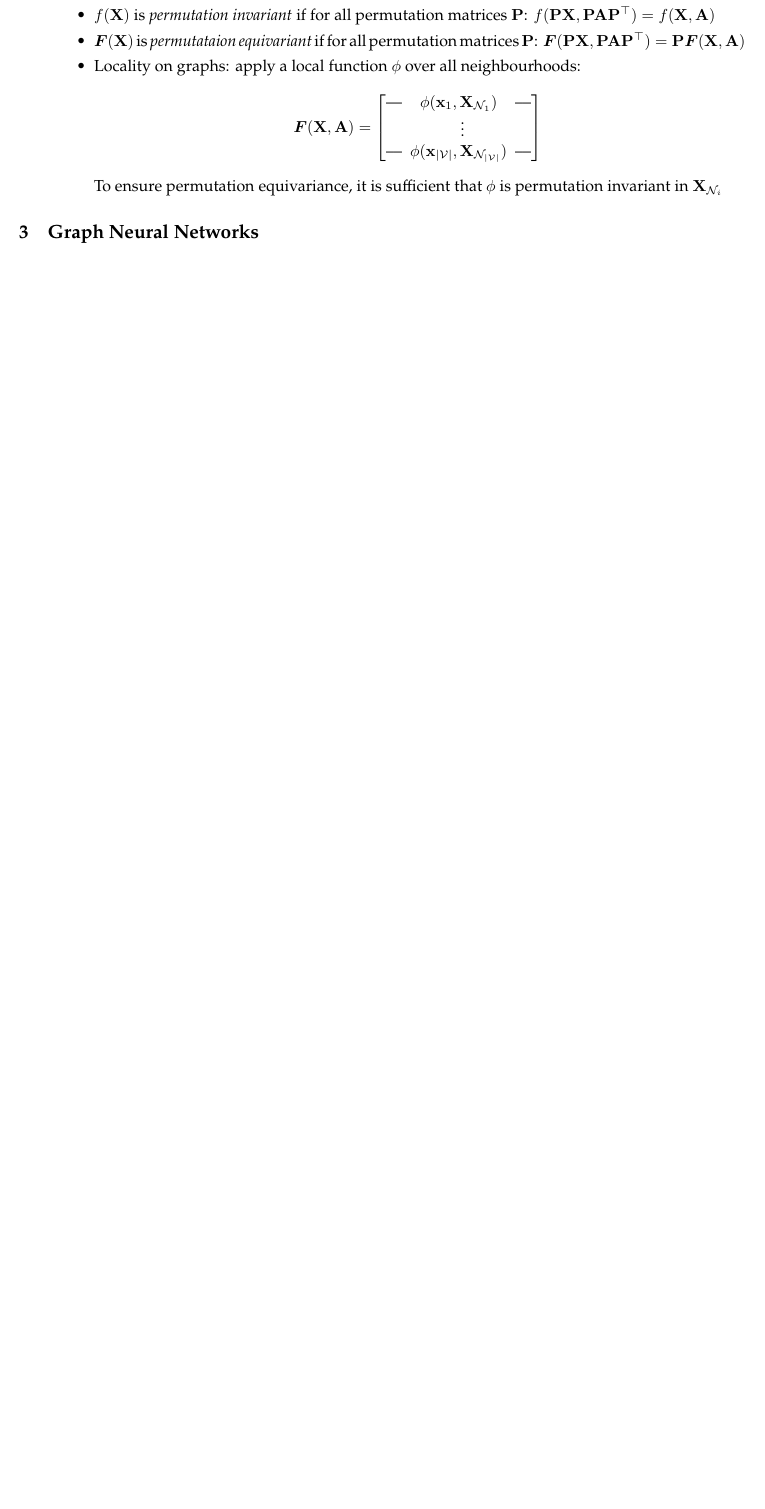
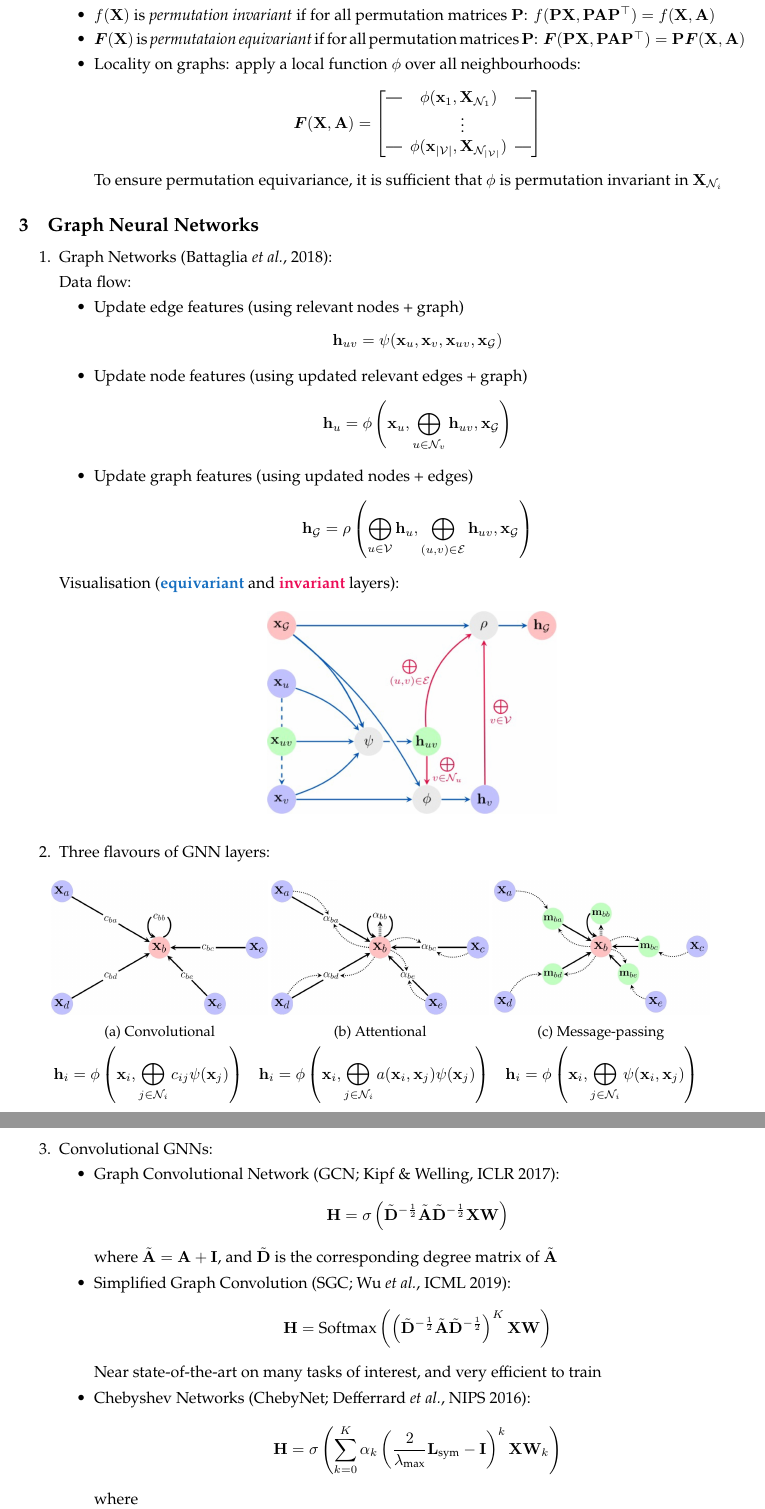
Before and after one commit to VictorZXY/acs-graph-representation-learning-notes, a LaTeX document (Graph Representation Learning Notes.tex): part of page 3 of 4 before the commit and two parts of pages 3 and 4 of 5 after it, the two joined at a grey line, cut so that both start at the same text, the shorter picture padded with empty space. Compiled offline with pdfLaTeX.

Commit message:
Update Part 3: Graph Neural Networks

```diff
--- a/Graph Representation Learning Notes.tex
+++ b/Graph Representation Learning Notes.tex
@@ -10,6 +10,7 @@
 \usepackage{bussproofs}
 \usepackage{bm}
 \usepackage{color}
+\usepackage[dvipsnames]{xcolor}
 \usepackage{fancyhdr}
 \usepackage{graphicx}
 \usepackage[hidelinks]{hyperref}
@@ -190,3 +191,62 @@
 
 \subsection{Graph Neural Networks}
 
+\begin{enumerate}
+	\item Graph Networks (\href{https://arxiv.org/pdf/1806.01261.pdf}{Battaglia \textit{et al.}, 2018}):
+
+	Data flow:
+	\begin{itemize}[topsep=0pt]
+		\item Update edge features (using relevant nodes + graph)
+		$$\mathbf{h}_{uv}=\psi(\mathbf{x}_u,\mathbf{x}_v,\mathbf{x}_{uv},\mathbf{x}_\mathcal{G})$$
+		\item Update node features (using updated relevant edges + graph)
+		$$\mathbf{h}_{u}=\phi\left(\mathbf{x}_u,\bigoplus_{u\in\mathcal{N}_v}\mathbf{h}_{uv},\mathbf{x}_\mathcal{G}\right)$$
+		\item Update graph features (using updated nodes + edges)
+		$$\mathbf{h}_\mathcal{G}=\rho\left(\bigoplus_{u\in\mathcal{V}}\mathbf{h}_{u},\bigoplus_{(u,v)\in\mathcal{E}}\mathbf{h}_{uv},\mathbf{x}_\mathcal{G}\right)$$
+	\end{itemize}
+	Visualisation (\textcolor{RoyalBlue}{\bf equivariant} and \textcolor{OrangeRed}{\bf invariant} layers):
+	\begin{figure}[h]
+		\centering
+		\hspace*{4em}\includegraphics[width=0.4\textwidth]{figs/graph-network}
+	\end{figure}
+
+	\item Three flavours of GNN layers:
+	\begin{figure}[h]
+		\centering
+		\begin{subfigure}[b]{0.3\textwidth}
+			\centering
+			\includegraphics[width=\textwidth]{figs/convolutional-gnn}
+			\caption{Convolutional}
+			\label{fig:convolutional-gnn}
+		\end{subfigure}
+		\begin{subfigure}[b]{0.3\textwidth}
+			\centering
+			\includegraphics[width=\textwidth]{figs/attentional-gnn}
+			\caption{Attentional}
+			\label{fig:attentional-gnn}
+		\end{subfigure}
+		\begin{subfigure}[b]{0.3\textwidth}
+			\centering
+			\includegraphics[width=\textwidth]{figs/message-passing-gnn}
+			\caption{Message-passing}
+			\label{fig:message-passing-gnn}
+		\end{subfigure}
+	\end{figure}
+	\vspace*{-1.5\baselineskip}
+	$$\begin{array}{ccc}
+		\hspace*{-3em}\mathbf{h}_i=\phi\left(\mathbf{x}_i,\displaystyle\bigoplus_{j\in\mathcal{N}_i}c_{ij}\psi(\mathbf{x}_j)\right) &
+		\mathbf{h}_i=\phi\left(\mathbf{x}_i,\displaystyle\bigoplus_{j\in\mathcal{N}_i}a(\mathbf{x}_i,\mathbf{x}_j)\psi(\mathbf{x}_j)\right) &
+		\mathbf{h}_i=\phi\left(\mathbf{x}_i,\displaystyle\bigoplus_{j\in\mathcal{N}_i}\psi(\mathbf{x}_i,\mathbf{x}_j)\right)
+	\end{array}$$
+
+	\item Convolutional GNNs:
+	\begin{itemize}[topsep=0pt]
+		\item Graph Convolutional Network (GCN; \href{https://openreview.net/pdf?id=SJU4ayYgl}{Kipf \& Welling, ICLR 2017}):
+		$$\mathbf{H}=\sigma\left(\tilde{\mathbf{D}}^{-\frac{1}{2}}\tilde{\mathbf{A}}\tilde{\mathbf{D}}^{-\frac{1}{2}}\mathbf{X}\mathbf{W}\right)$$
+		where $\tilde{\mathbf{A}}=\mathbf{A}+\mathbf{I}$, and $\tilde{\mathbf{D}}$ is the corresponding degree matrix of $\tilde{\mathbf{A}}$
+		\item Simplified Graph Convolution (SGC; \href{http://proceedings.mlr.press/v97/wu19e/wu19e.pdf}{Wu \textit{et al.}, ICML 2019}):
+		$$\mathbf{H}=\text{Softmax}\left(\left(\tilde{\mathbf{D}}^{-\frac{1}{2}}\tilde{\mathbf{A}}\tilde{\mathbf{D}}^{-\frac{1}{2}}\right)^K\mathbf{X}\mathbf{W}\right)$$
+		Near state-of-the-art on many tasks of interest, and very efficient to train
+		\item Chebyshev Networks (ChebyNet; \href{https://papers.nips.cc/paper/2016/file/04df4d434d481c5bb723be1b6df1ee65-Paper.pdf}{Defferrard \textit{et al.}, NIPS 2016}):
+		$$\mathbf{H}=\sigma\left(\sum_{k=0}^K\alpha_k\left(\frac{2}{\lambda_\text{max}}\mathbf{L}_\text{sym}-\mathbf{I}\right)^k\mathbf{X}\mathbf{W}_k\right)$$
+		where
+		\begin{itemize}[topsep=0pt]
@@ -193,3 +259,5 @@
+\end{enumerate}
+
 \newpage
 
 \subsection*{Appendix: Mathematical Notations}
```
Also changed, not shown: Graph Representation Learning Notes.pdf, figs/attentional-gnn.jpg (added), figs/convolutional-gnn.jpg (added), figs/graph-network.jpg (added), figs/message-passing-gnn.jpg (added), Graph Representation Learning Notes.tex (13 more changed lines).
